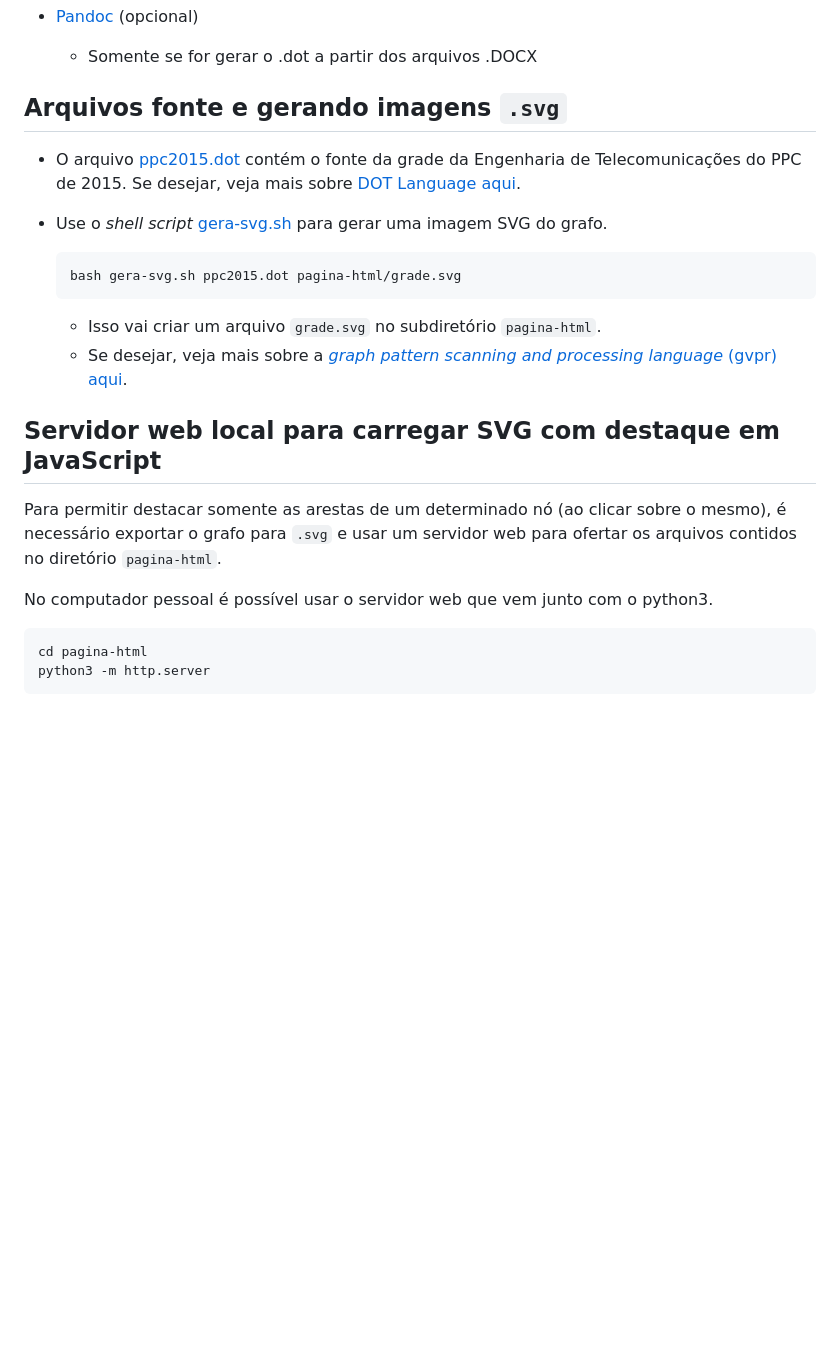
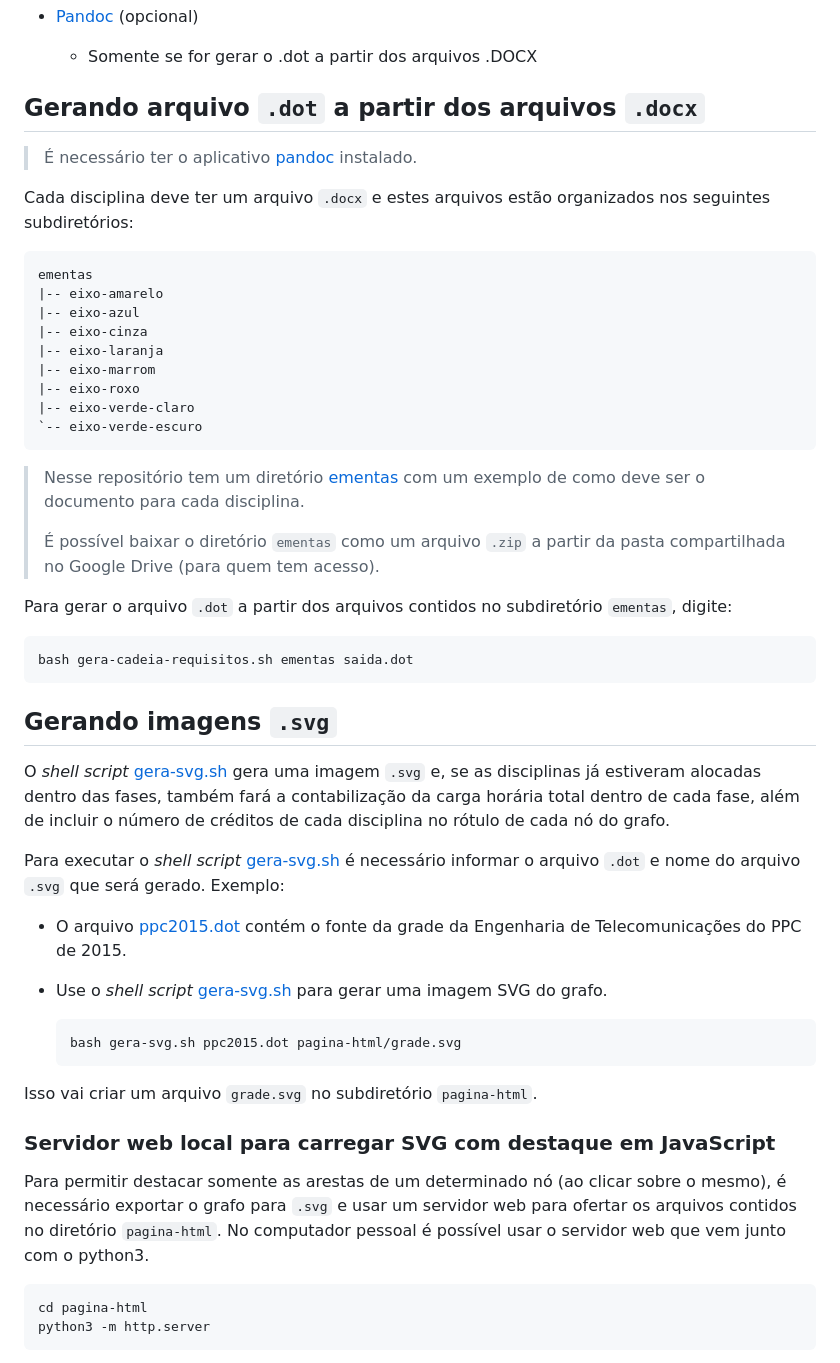
Before and after one commit to emersonmello/grade-dot-engtelecom, a Markdown page: Readme.md, the part around the change printed below. Rendered like a GitHub page; blank space fills up the shorter version.

````diff
--- a/Readme.md
+++ b/Readme.md
@@ -15,22 +17,52 @@
 
     - Somente se for gerar o .dot a partir dos arquivos .DOCX
 
-## Arquivos fonte e gerando imagens `.svg`
+## Gerando arquivo `.dot` a partir dos arquivos `.docx`
 
-- O arquivo [ppc2015.dot](ppc2015.dot) contém o fonte da grade da Engenharia de Telecomunicações do PPC de 2015. Se desejar, veja mais sobre [DOT Language aqui](https://www.graphviz.org/documentation/).
+> É necessário ter o aplicativo [pandoc](https://pandoc.org/) instalado.
+
+Cada disciplina deve ter um arquivo `.docx` e estes arquivos estão organizados nos seguintes subdiretórios:
+
+```
+ementas
+|-- eixo-amarelo
+|-- eixo-azul
+|-- eixo-cinza
+|-- eixo-laranja
+|-- eixo-marrom
+|-- eixo-roxo
+|-- eixo-verde-claro
+`-- eixo-verde-escuro
+```
+
+> Nesse repositório tem um diretório [ementas](ementas) com um exemplo de como deve ser o documento para cada disciplina.
+>
+> É possível baixar o diretório `ementas` como um arquivo `.zip` a partir da pasta compartilhada no Google Drive (para quem tem acesso).
+
+Para gerar o arquivo `.dot` a partir dos arquivos contidos no subdiretório `ementas`, digite:
+
+```bash
+bash gera-cadeia-requisitos.sh ementas saida.dot
+```
+
+## Gerando imagens `.svg`
+
+O *shell script* [gera-svg.sh](gera-svg.sh) gera uma imagem `.svg` e, se as disciplinas já estiveram alocadas dentro das fases, também fará a contabilização da carga horária total dentro de cada fase, além de incluir o número de créditos de cada disciplina no rótulo de cada nó do grafo.
+
+Para executar o *shell script* [gera-svg.sh](gera-svg.sh)  é necessário informar o arquivo `.dot` e nome do arquivo `.svg` que será gerado. Exemplo:
+
+- O arquivo [ppc2015.dot](ppc2015.dot) contém o fonte da grade da Engenharia de Telecomunicações do PPC de 2015.
 
 - Use o *shell script* [gera-svg.sh](gera-svg.sh) para gerar uma imagem SVG do grafo.
   ```shell
   bash gera-svg.sh ppc2015.dot pagina-html/grade.svg
   ```
-  - Isso vai criar um arquivo `grade.svg` no subdiretório `pagina-html`.
-  - Se desejar, veja mais sobre a [*graph pattern scanning and processing language* (gvpr) aqui](https://www.mankier.com/1/gvpr).
 
-## Servidor web local para carregar SVG com destaque em JavaScript
+Isso vai criar um arquivo `grade.svg` no subdiretório `pagina-html`.
 
-Para permitir destacar somente as arestas de um determinado nó (ao clicar sobre o mesmo), é necessário exportar o grafo para `.svg` e usar um servidor web para ofertar os arquivos contidos no diretório `pagina-html`.
+### Servidor web local para carregar SVG com destaque em JavaScript
 
-No computador pessoal é possível usar o servidor web que vem junto com o python3.
+Para permitir destacar somente as arestas de um determinado nó (ao clicar sobre o mesmo), é necessário exportar o grafo para `.svg` e usar um servidor web para ofertar os arquivos contidos no diretório `pagina-html`.  No computador pessoal é possível usar o servidor web que vem junto com o python3.
 
 ```bash
 cd pagina-html
````
Also changed, not shown: other parts of Readme.md (+7 -17 lines), STD.png (added).
